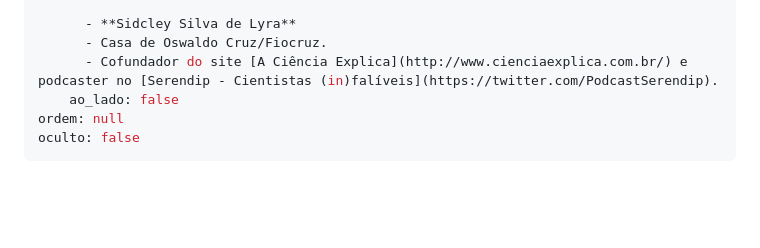
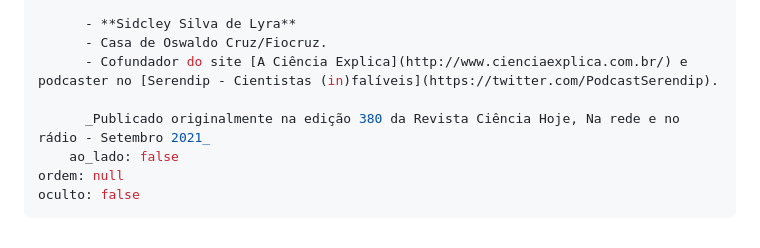
Before and after one commit to lyrasid/lyrasid, a Markdown page: src/conteudo/situacao-cronica-um-podcast-com-historia-biografia-e-muita-literatura.md, the part around the change. Drawn GitHub-style; blank space fills up the shorter version.

Commit message:
Update Texto “situacao-cronica-um-podcast-com-historia-biografia-e-muita-literatura”

```diff
--- a/src/conteudo/situacao-cronica-um-podcast-com-historia-biografia-e-muita-literatura.md
+++ b/src/conteudo/situacao-cronica-um-podcast-com-historia-biografia-e-muita-literatura.md
@@ -25,6 +25,8 @@ blocos:
       - **Sidcley Silva de Lyra**
       - Casa de Oswaldo Cruz/Fiocruz.
       - Cofundador do site [A Ciência Explica](http://www.cienciaexplica.com.br/) e podcaster no [Serendip - Cientistas (in)falíveis](https://twitter.com/PodcastSerendip).
+
+      _Publicado originalmente na edição 380 da Revista Ciência Hoje, Na rede e no rádio - Setembro 2021_
     ao_lado: false
 ordem: null
 oculto: false
```
